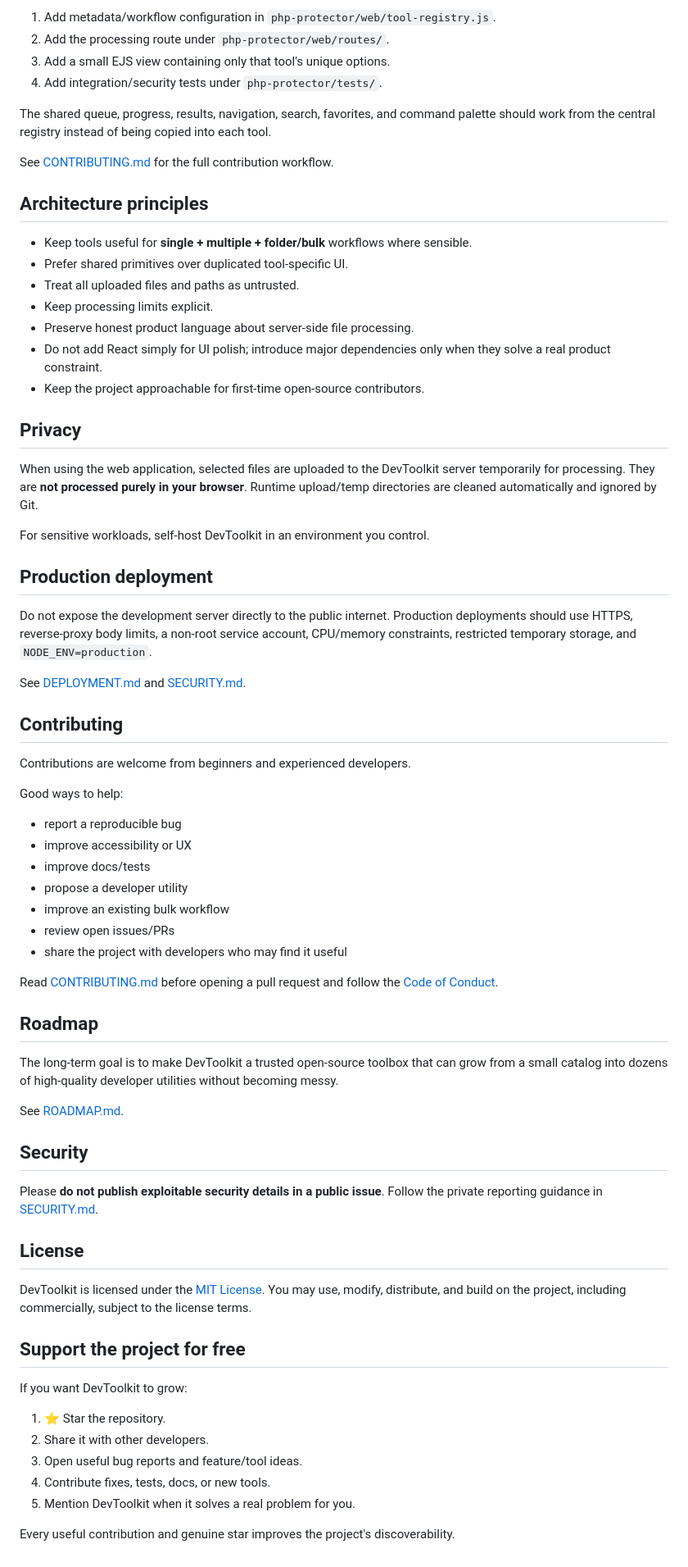
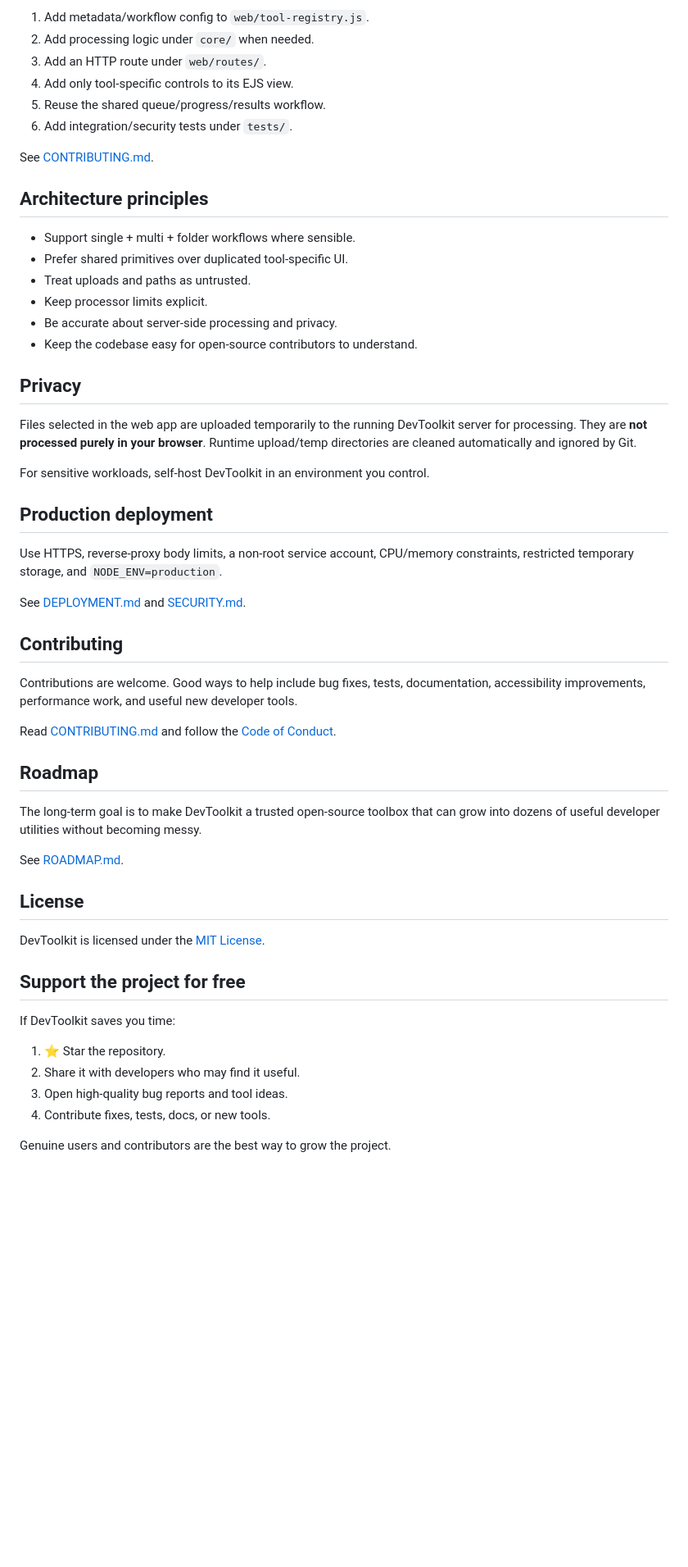
Before and after one commit to Spidy092/dev-tools, a Markdown page: README.md, the part around one of its changes. Shown at 82% size. Rendered like a GitHub page; blank space fills up the shorter version.

```diff
--- a/README.md
+++ b/README.md
@@ -111,73 +100,57 @@ A typical new tool requires only four pieces:
 
-1. Add metadata/workflow configuration in `php-protector/web/tool-registry.js`.
-2. Add the processing route under `php-protector/web/routes/`.
-3. Add a small EJS view containing only that tool's unique options.
-4. Add integration/security tests under `php-protector/tests/`.
+1. Add metadata/workflow config to `web/tool-registry.js`.
+2. Add processing logic under `core/` when needed.
+3. Add an HTTP route under `web/routes/`.
+4. Add only tool-specific controls to its EJS view.
+5. Reuse the shared queue/progress/results workflow.
+6. Add integration/security tests under `tests/`.
 
-The shared queue, progress, results, navigation, search, favorites, and command palette should work from the central registry instead of being copied into each tool.
-
-See [CONTRIBUTING.md](CONTRIBUTING.md) for the full contribution workflow.
+See [CONTRIBUTING.md](CONTRIBUTING.md).
 
 ## Architecture principles
 
-- Keep tools useful for **single + multiple + folder/bulk** workflows where sensible.
+- Support single + multi + folder workflows where sensible.
 - Prefer shared primitives over duplicated tool-specific UI.
-- Treat all uploaded files and paths as untrusted.
-- Keep processing limits explicit.
-- Preserve honest product language about server-side file processing.
-- Do not add React simply for UI polish; introduce major dependencies only when they solve a real product constraint.
-- Keep the project approachable for first-time open-source contributors.
+- Treat uploads and paths as untrusted.
+- Keep processor limits explicit.
+- Be accurate about server-side processing and privacy.
+- Keep the codebase easy for open-source contributors to understand.
 
 ## Privacy
 
-When using the web application, selected files are uploaded to the DevToolkit server temporarily for processing. They are **not processed purely in your browser**. Runtime upload/temp directories are cleaned automatically and ignored by Git.
+Files selected in the web app are uploaded temporarily to the running DevToolkit server for processing. They are **not processed purely in your browser**. Runtime upload/temp directories are cleaned automatically and ignored by Git.
 
 For sensitive workloads, self-host DevToolkit in an environment you control.
 
 ## Production deployment
 
-Do not expose the development server directly to the public internet. Production deployments should use HTTPS, reverse-proxy body limits, a non-root service account, CPU/memory constraints, restricted temporary storage, and `NODE_ENV=production`.
+Use HTTPS, reverse-proxy body limits, a non-root service account, CPU/memory constraints, restricted temporary storage, and `NODE_ENV=production`.
 
 See [DEPLOYMENT.md](DEPLOYMENT.md) and [SECURITY.md](SECURITY.md).
 
 ## Contributing
 
-Contributions are welcome from beginners and experienced developers.
+Contributions are welcome. Good ways to help include bug fixes, tests, documentation, accessibility improvements, performance work, and useful new developer tools.
 
-Good ways to help:
-
-- report a reproducible bug
-- improve accessibility or UX
-- improve docs/tests
-- propose a developer utility
-- improve an existing bulk workflow
-- review open issues/PRs
-- share the project with developers who may find it useful
-
-Read [CONTRIBUTING.md](CONTRIBUTING.md) before opening a pull request and follow the [Code of Conduct](CODE_OF_CONDUCT.md).
+Read [CONTRIBUTING.md](CONTRIBUTING.md) and follow the [Code of Conduct](CODE_OF_CONDUCT.md).
 
 ## Roadmap
 
-The long-term goal is to make DevToolkit a trusted open-source toolbox that can grow from a small catalog into dozens of high-quality developer utilities without becoming messy.
+The long-term goal is to make DevToolkit a trusted open-source toolbox that can grow into dozens of useful developer utilities without becoming messy.
 
 See [ROADMAP.md](ROADMAP.md).
 
-## Security
-
-Please **do not publish exploitable security details in a public issue**. Follow the private reporting guidance in [SECURITY.md](SECURITY.md).
-
 ## License
 
-DevToolkit is licensed under the [MIT License](LICENSE). You may use, modify, distribute, and build on the project, including commercially, subject to the license terms.
+DevToolkit is licensed under the [MIT License](LICENSE).
 
 ## Support the project for free
 
-If you want DevToolkit to grow:
+If DevToolkit saves you time:
 
 1. ⭐ Star the repository.
-2. Share it with other developers.
-3. Open useful bug reports and feature/tool ideas.
+2. Share it with developers who may find it useful.
+3. Open high-quality bug reports and tool ideas.
 4. Contribute fixes, tests, docs, or new tools.
-5. Mention DevToolkit when it solves a real problem for you.
 
-Every useful contribution and genuine star improves the project's discoverability.
+Genuine users and contributors are the best way to grow the project.
```
Also changed, not shown: other parts of README.md (+35 -46 lines).
